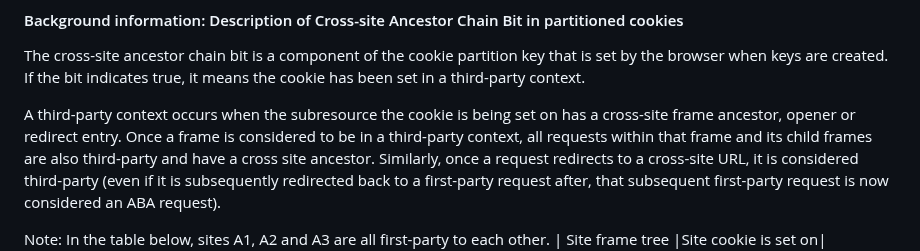
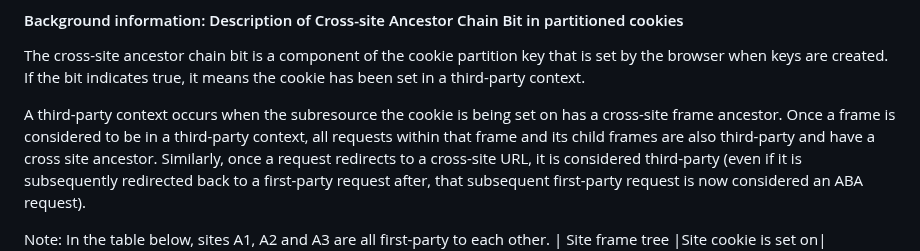
Before and after one commit to w3c/webextensions, a Markdown page: proposals/hasCrossSiteAncestor.md, the part around the change. GitHub-like rendering.

Commit message:
Update hasCrossSiteAncestor.md
Removing language for ancestor bit definition that is no longer needed.

```diff
--- a/proposals/hasCrossSiteAncestor.md
+++ b/proposals/hasCrossSiteAncestor.md
@@ -8,7 +8,7 @@ Allow extensions to utilize a hasCrossSiteAncestor boolean value when interactin
 
 The cross-site ancestor chain bit is a component of the cookie partition key that is set by the browser when keys are created. If the bit indicates true, it means the cookie has been set in a third-party context.
 
-A third-party context occurs when the subresource the cookie is being set on has a cross-site frame ancestor, opener or redirect entry.
+A third-party context occurs when the subresource the cookie is being set on has a cross-site frame ancestor.
 Once a frame is considered to be in a third-party context, all requests within that frame and its child frames are also third-party and have a cross site ancestor. Similarly, once a request redirects to a cross-site URL, it is considered third-party (even if it is subsequently redirected back to a first-party request after, that subsequent first-party request is now considered an ABA request).
 
 Note: In the table below, sites A1, A2 and A3 are all first-party to each other.
```
